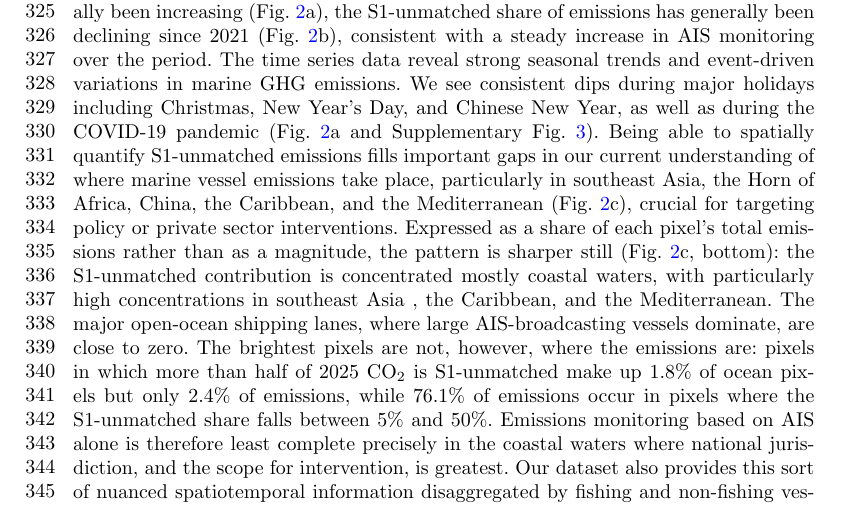
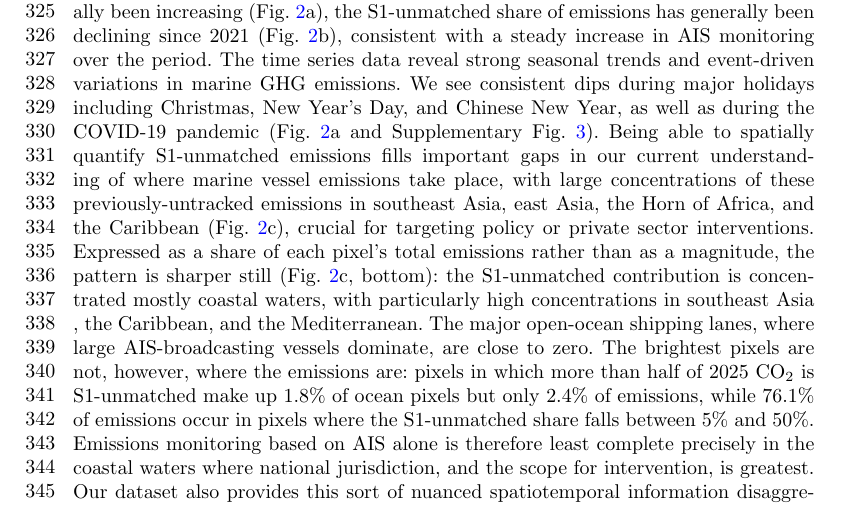
Before and after one commit to emlab-ucsb/paper-ocean-ghg, a LaTeX paper (main.tex): part of page 8 of 95, cut so that both start at the same text. Compiled offline with pdfLaTeX.

Commit message:
Updates from Overleaf

```diff
--- a/main.tex
+++ b/main.tex
@@ -99,7 +99,7 @@ To correctly estimate both the magnitude and trends of marine emissions, it is e
     \label{fig:fig-emissions-by-data-source-and-maps}
 \end{figure}
 
-Estimating S1-unmatched emissions offers new insights into the temporal trends and spatial patterns of global emissions (Fig. \ref{fig:fig-emissions-time-series-and-maps}). Although total emissions has generally been increasing (Fig. \ref{fig:fig-emissions-time-series-and-maps}a), the S1-unmatched share of emissions has generally been declining since 2021 (Fig. \ref{fig:fig-emissions-time-series-and-maps}b), consistent with a steady increase in AIS monitoring over the period. The time series data reveal strong seasonal trends and event-driven variations in marine GHG emissions. We see consistent dips during major holidays including Christmas, New Year’s Day, and Chinese New Year, as well as during the COVID-19 pandemic (Fig. \ref{fig:fig-emissions-time-series-and-maps}a and Supplementary Fig. \ref{fig:fig-pollutant-time-series}). Being able to spatially quantify S1-unmatched emissions fills important gaps in our current understanding of where marine vessel emissions take place, particularly in southeast Asia, the Horn of Africa, China, the Caribbean, and the Mediterranean (Fig. \ref{fig:fig-emissions-time-series-and-maps}c), crucial for targeting policy or private sector interventions. Expressed as a share of each pixel's total emissions rather than as a magnitude, the pattern is sharper still (Fig. \ref{fig:fig-emissions-time-series-and-maps}c, bottom): the S1-unmatched contribution is concentrated mostly coastal waters, with particularly high concentrations in southeast Asia , the Caribbean, and the Mediterranean. The major open-ocean shipping lanes, where large AIS-broadcasting vessels dominate, are close to zero. The brightest pixels are not, however, where the emissions are: pixels in which more than half of 2025 CO$_{2}$ is S1-unmatched make up 1.8\% of ocean pixels but only 2.4\% of emissions, while 76.1\% of emissions occur in pixels where the S1-unmatched share falls between 5\% and 50\%. Emissions monitoring based on AIS alone is therefore least complete precisely in the coastal waters where national jurisdiction, and the scope for intervention, is greatest. Our dataset also provides this sort of nuanced spatiotemporal information disaggregated by fishing and non-fishing vessels (Supplementary Fig. \ref{fig:fig-spatial-temporal-richness-by-fleet-total-pseudolog}). In 2025, 35\% of CO$_{2}$ emissions from fishing vessels were from S1-unmatched detections, and 16\% of CO$_{2}$ emissions from non-fishing vessels were from S1-unmatched detections.
+Estimating S1-unmatched emissions offers new insights into the temporal trends and spatial patterns of global emissions (Fig. \ref{fig:fig-emissions-time-series-and-maps}). Although total emissions has generally been increasing (Fig. \ref{fig:fig-emissions-time-series-and-maps}a), the S1-unmatched share of emissions has generally been declining since 2021 (Fig. \ref{fig:fig-emissions-time-series-and-maps}b), consistent with a steady increase in AIS monitoring over the period. The time series data reveal strong seasonal trends and event-driven variations in marine GHG emissions. We see consistent dips during major holidays including Christmas, New Year’s Day, and Chinese New Year, as well as during the COVID-19 pandemic (Fig. \ref{fig:fig-emissions-time-series-and-maps}a and Supplementary Fig. \ref{fig:fig-pollutant-time-series}). Being able to spatially quantify S1-unmatched emissions fills important gaps in our current understanding of where marine vessel emissions take place, with large concentrations of these previously-untracked emissions in southeast Asia, east Asia, the Horn of Africa, and the Caribbean (Fig. \ref{fig:fig-emissions-time-series-and-maps}c), crucial for targeting policy or private sector interventions. Expressed as a share of each pixel's total emissions rather than as a magnitude, the pattern is sharper still (Fig. \ref{fig:fig-emissions-time-series-and-maps}c, bottom): the S1-unmatched contribution is concentrated mostly coastal waters, with particularly high concentrations in southeast Asia , the Caribbean, and the Mediterranean. The major open-ocean shipping lanes, where large AIS-broadcasting vessels dominate, are close to zero. The brightest pixels are not, however, where the emissions are: pixels in which more than half of 2025 CO$_{2}$ is S1-unmatched make up 1.8\% of ocean pixels but only 2.4\% of emissions, while 76.1\% of emissions occur in pixels where the S1-unmatched share falls between 5\% and 50\%. Emissions monitoring based on AIS alone is therefore least complete precisely in the coastal waters where national jurisdiction, and the scope for intervention, is greatest. Our dataset also provides this sort of nuanced spatiotemporal information disaggregated by fishing and non-fishing vessels (Supplementary Fig. \ref{fig:fig-spatial-temporal-richness-by-fleet-total-pseudolog}). In 2025, 35\% of CO$_{2}$ emissions from fishing vessels were from S1-unmatched detections, and 16\% of CO$_{2}$ emissions from non-fishing vessels were from S1-unmatched detections.
 
 \begin{figure}[H]
     \centering
```
